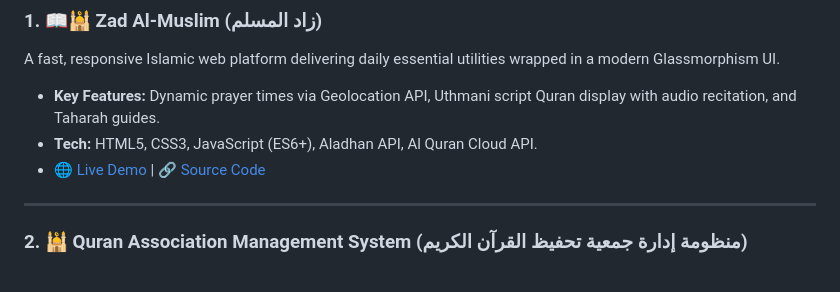
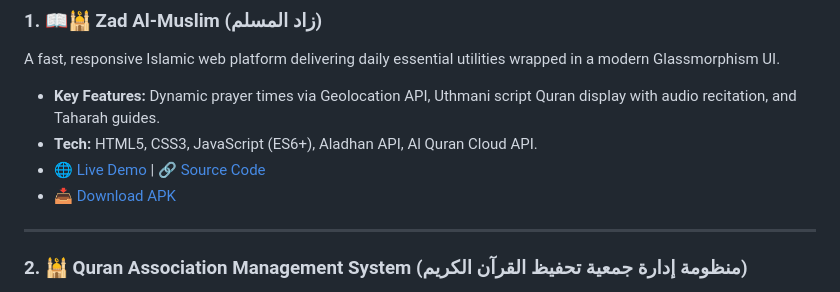
Before and after one commit to ANES21/-Portfolio-Website, a Markdown page: README.md, the part around the change. Drawn GitHub-style.

Commit message:
Update README with APK download link
Added download link for APK in the README.

```diff
--- a/README.md
+++ b/README.md
@@ -31,7 +31,7 @@ A fast, responsive Islamic web platform delivering daily essential utilities wra
 * **Key Features:** Dynamic prayer times via Geolocation API, Uthmani script Quran display with audio recitation, and Taharah guides.
 * **Tech:** HTML5, CSS3, JavaScript (ES6+), Aladhan API, Al Quran Cloud API.
 * 🌐 [Live Demo](https://zad-al-muslim-two.vercel.app/) | 🔗 [Source Code](https://github.com/ANES21/Zad-Al-Muslim)
-
+* 📥 [Download APK](apk/Zad.apk)
 ---
 
 ### 2. 🕌 Quran Association Management System (منظومة إدارة جمعية تحفيظ القرآن الكريم)
```
